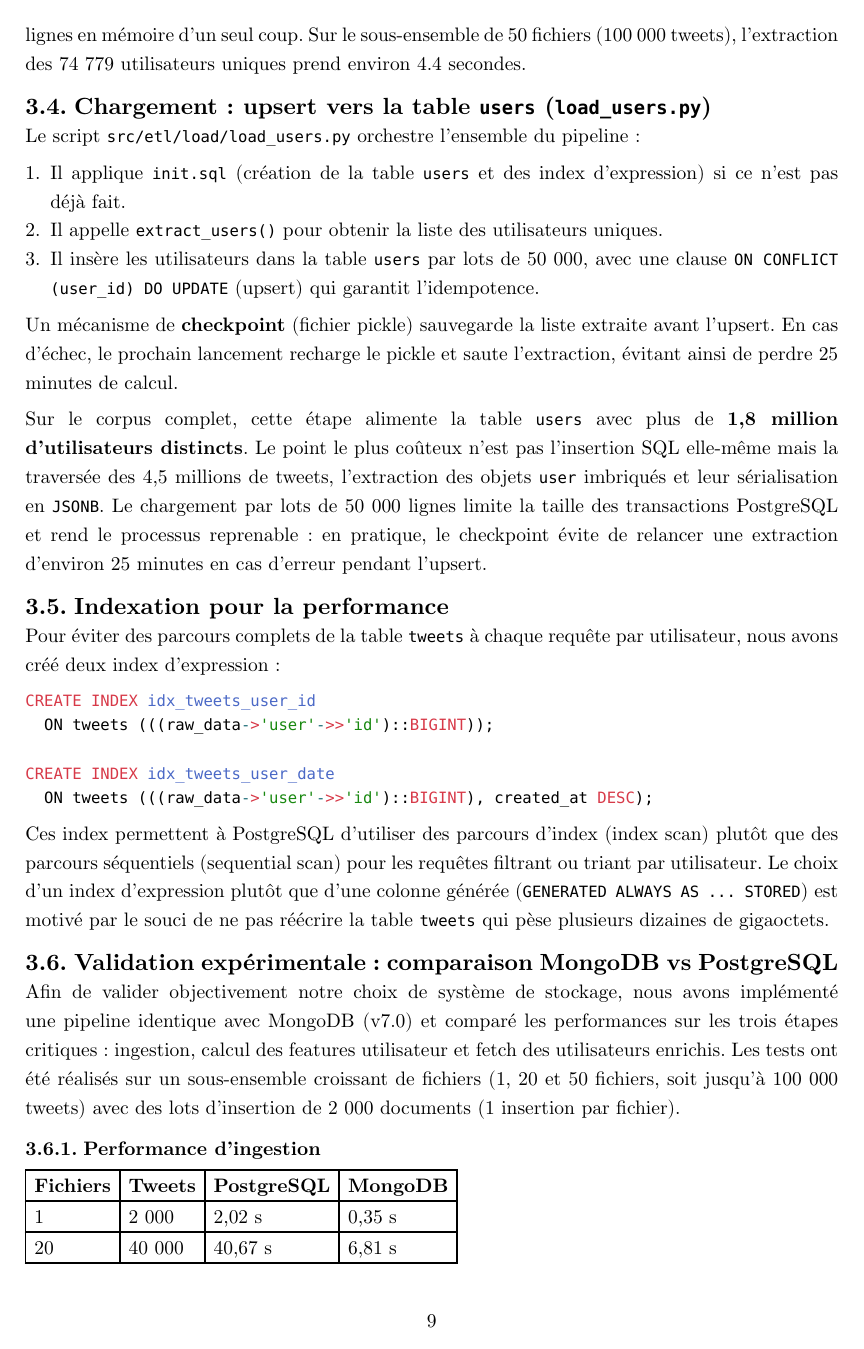
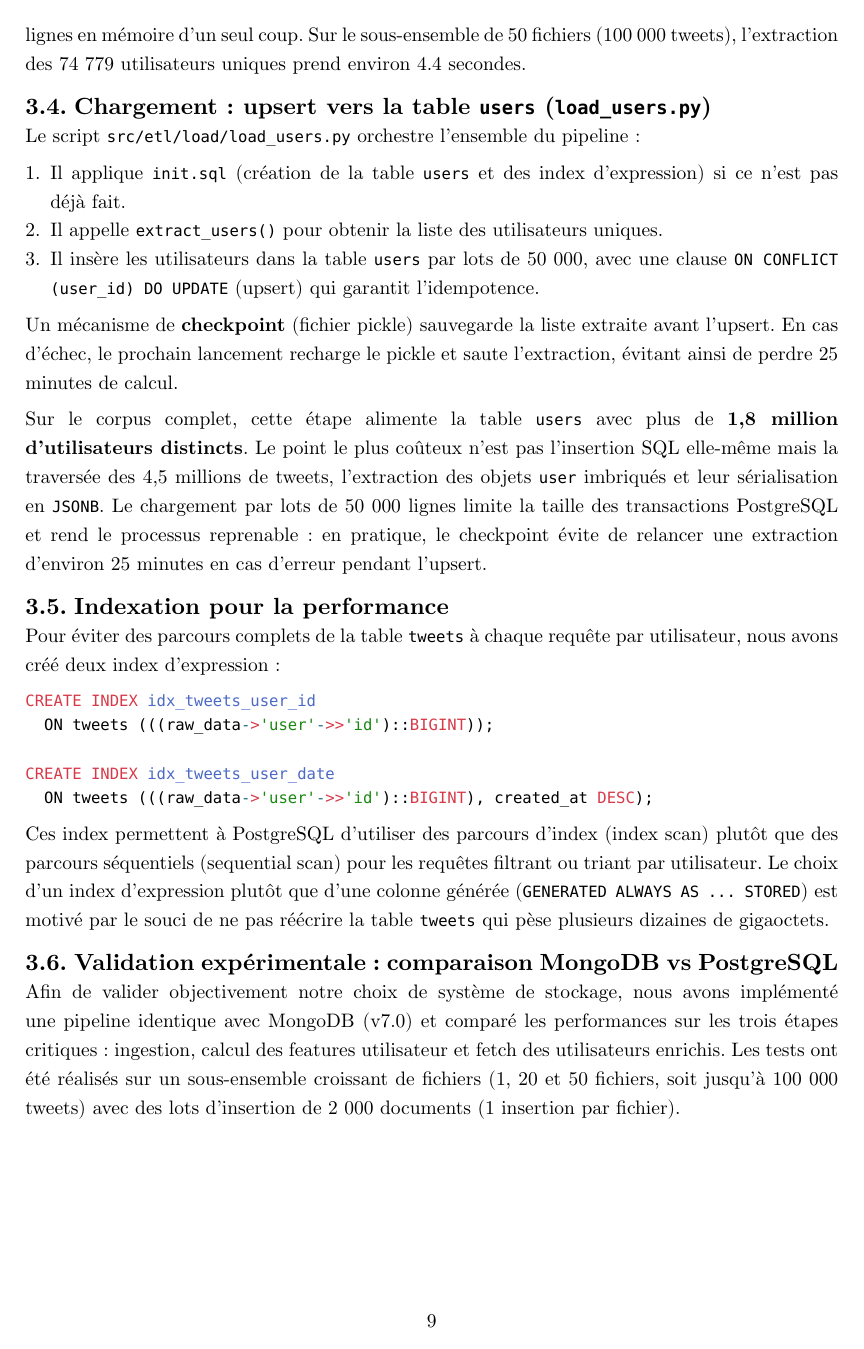
Before and after one commit to malcolm-a/if29-twitter-analysis, a Typst document (docs/report/report.typ): page 9 of 35 before the commit and page 9 of 32 after it. Compiled offline with Typst 0.15.

Commit message:
docs(report): adjusted image sizes and removed unnecessary page breaks

```diff
--- a/docs/report/report.typ
+++ b/docs/report/report.typ
@@ -211,6 +211,8 @@ Ces index permettent à PostgreSQL d'utiliser des parcours d'index (index scan)
 
 Afin de valider objectivement notre choix de système de stockage, nous avons implémenté une pipeline identique avec MongoDB (v7.0) et comparé les performances sur les trois étapes critiques : ingestion, calcul des features utilisateur et fetch des utilisateurs enrichis. Les tests ont été réalisés sur un sous-ensemble croissant de fichiers (1, 20 et 50 fichiers, soit jusqu'à 100 000 tweets) avec des lots d'insertion de 2 000 documents (1 insertion par fichier).
 
+#pagebreak()
+
 === Performance d'ingestion
 
 #table(
@@ -366,6 +367,8 @@ Ces indicateurs sont calculés à partir de l'activité observée du compte :
 
 - Une *fréquence de publication excessive* : un rythme soutenu de plus de 50 tweets par jour, maintenu sur une longue période, dépasse les capacités humaines. Le papier SPOT (Perez et al., 2011) qualifie ce phénomène de *degré d'agressivité*.
 - Une *présence massive d'URLs* dans les tweets : les bots diffusent souvent des liens raccourcis à des fins de spam ou de phishing.
+
+#pagebreak()
 
 === Indicateurs de contenu (Content-based features)
 
@@ -560,15 +562,13 @@ L'optimisation a été pilotée en validation croisée stratifiée sur le sous-e
 Un avantage pratique du Random Forest est qu'il donne une forme d'explicabilité assez directe via `feature_importances_`. L'idée n'est pas de dire qu'une variable "cause" le label bot, mais de mesurer quelles variables ont le plus souvent permis aux arbres de faire des séparations utiles.
 
 #figure(
-  image("img/rf-feature-importance.png", width: 78%),
+  image("img/rf-feature-importance.png", width: 70%),
   caption: [Features les plus importantes dans le modèle Random Forest]
 )
 
 Dans notre modèle, les variables qui ressortent le plus sont `followers_count`, `reputation` et `followers_friends_ratio`. Ce sont toutes des variables liées à la structure sociale du compte : combien il est suivi, combien il suit d'autres comptes, et l'équilibre entre les deux. Ensuite viennent `retweet_rate` et `account_age_days`, qui capturent davantage le comportement : part de retweets et ancienneté du compte.
 
 C'est aussi pour cette raison que nous n'avons pas utilisé de PCA pour expliquer le Random Forest. Une PCA peut être utile pour visualiser les profils en deux dimensions, mais elle mélange les variables entre elles. Ici, garder les features originales permet de dire plus simplement quels signaux le modèle utilise réellement.
-
-#pagebreak()
 
 === Évaluation et matrice de confusion
 Sur l'ensemble de test, le Random Forest obtient une accuracy de $0.917$, une precision de $0.684$, un recall de $0.929$ et un F1-score de $0.788$. La lecture importante est donc moins l'accuracy, naturellement élevée dans un jeu déséquilibré, que le recall : le modèle retrouve 13 bots sur 14.
```
Also changed, not shown: docs/report/report.typ (6 more changed lines).
